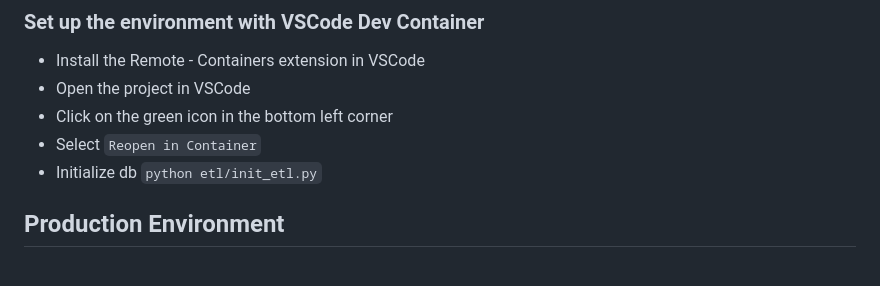
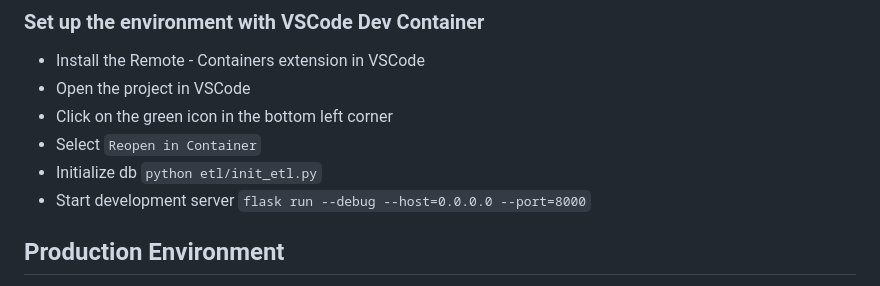
Before and after one commit to LorenzoPeve/rag-reddit, a Markdown page: README.md, the part around the change. Drawn GitHub-style.

```diff
--- a/README.md
+++ b/README.md
@@ -7,6 +7,7 @@ Create `.env` file in the root directory and add the environment variables inclu
 - Click on the green icon in the bottom left corner
 - Select `Reopen in Container`
 - Initialize db `python etl/init_etl.py`
+- Start development server `flask run --debug --host=0.0.0.0 --port=8000`
 
 ## Production Environment
 My VM IP address is `165.227.120.80`. To follow along, you can create a VM on Digital Ocean or any other cloud provider and replace the IP address with your own.
```
